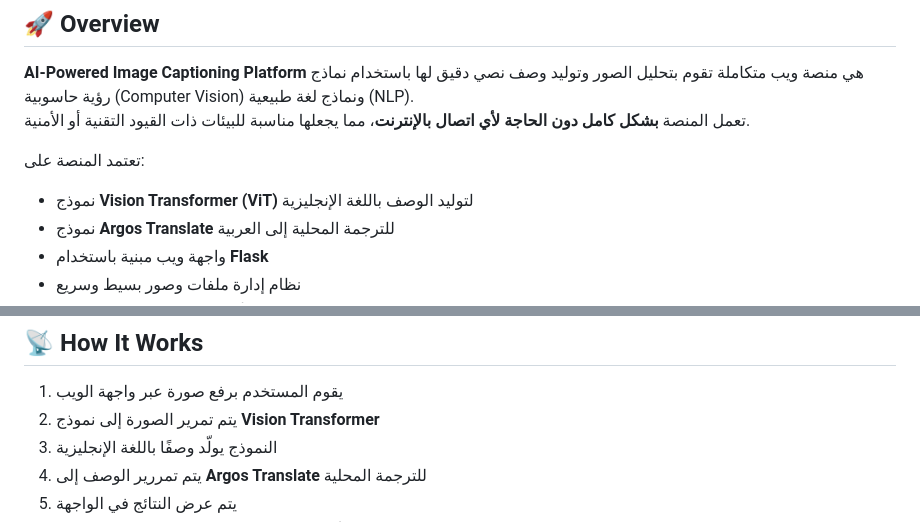
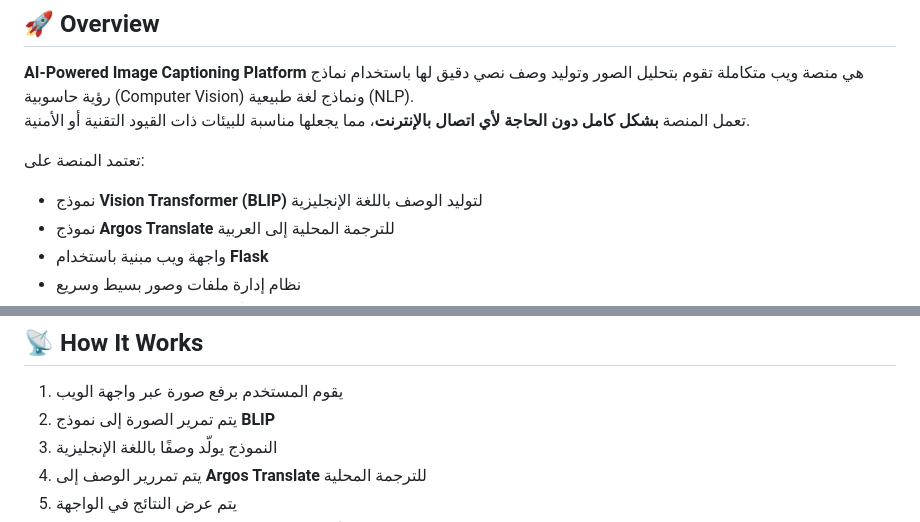
Before and after one commit to baselzero2/ai-image-captioning-platform, a Markdown page: README.md, 2 parts joined by grey strips. GitHub-like rendering.

```diff
--- a/README.md
+++ b/README.md
@@ -9,7 +9,7 @@
 
 تعتمد المنصة على:
 
-- نموذج **Vision Transformer (ViT)** لتوليد الوصف باللغة الإنجليزية
+- نموذج **Vision Transformer (BLIP)** لتوليد الوصف باللغة الإنجليزية
 - نموذج **Argos Translate** للترجمة المحلية إلى العربية
 - واجهة ويب مبنية باستخدام **Flask**
 - نظام إدارة ملفات وصور بسيط وسريع
@@ -84,7 +84,7 @@ http://localhost:5000
 ## 📡 How It Works
 
 1. يقوم المستخدم برفع صورة عبر واجهة الويب
-2. يتم تمرير الصورة إلى نموذج **Vision Transformer**
+2. يتم تمرير الصورة إلى نموذج **BLIP**
 3. النموذج يولّد وصفًا باللغة الإنجليزية
 4. يتم تمررير الوصف إلى **Argos Translate** للترجمة المحلية
 5. يتم عرض النتائج في الواجهة
```
